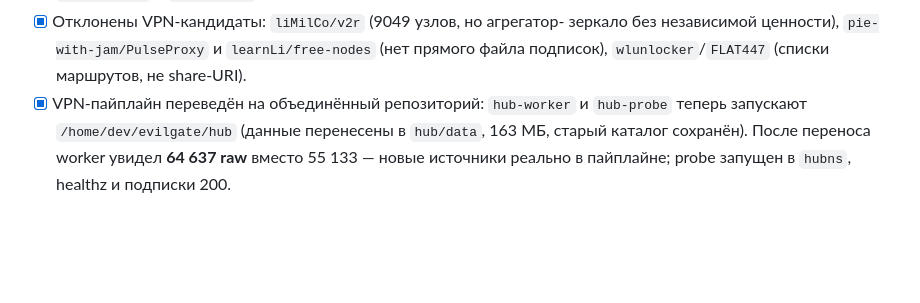
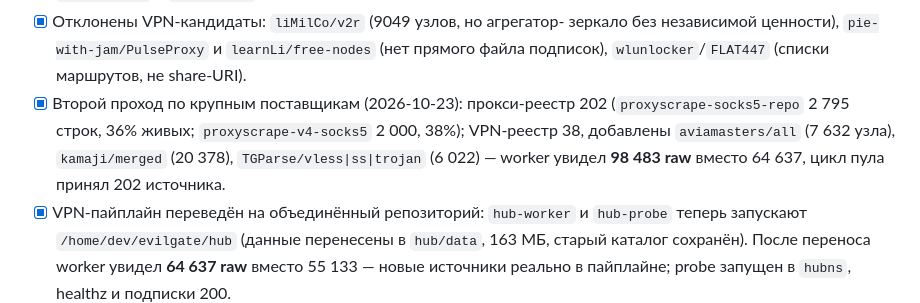
Before and after one commit to evgen1yby-glitch/poolnet, a Markdown page: PLAN.md, the part around the change. GitHub-like rendering; blank space fills up the shorter version.

Commit message:
plan: record bulk source additions

```diff
--- a/PLAN.md
+++ b/PLAN.md
@@ -217,6 +217,11 @@ evilgate/
   зеркало без независимой ценности), `pie-with-jam/PulseProxy` и
   `learnLi/free-nodes` (нет прямого файла подписок), `wlunlocker`/`FLAT447`
   (списки маршрутов, не share-URI).
+- [x] Второй проход по крупным поставщикам (2026-10-23): прокси-реестр 202
+  (`proxyscrape-socks5-repo` 2 795 строк, 36% живых; `proxyscrape-v4-socks5`
+  2 000, 38%); VPN-реестр 38, добавлены `aviamasters/all` (7 632 узла),
+  `kamaji/merged` (20 378), `TGParse/vless|ss|trojan` (6 022) — worker увидел
+  **98 483 raw** вместо 64 637, цикл пула принял 202 источника.
 - [x] VPN-пайплайн переведён на объединённый репозиторий: `hub-worker` и
   `hub-probe` теперь запускают `/home/dev/evilgate/hub` (данные перенесены
   в `hub/data`, 163 МБ, старый каталог сохранён). После переноса worker
```
